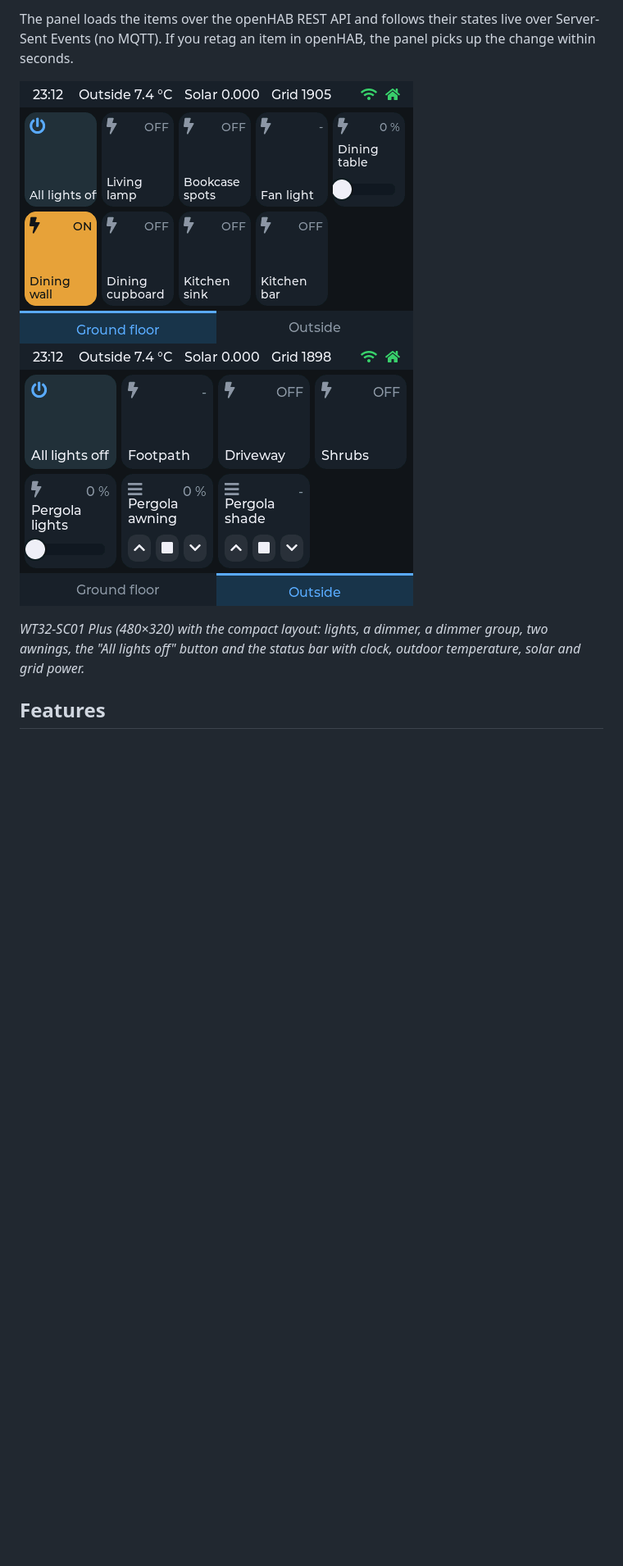
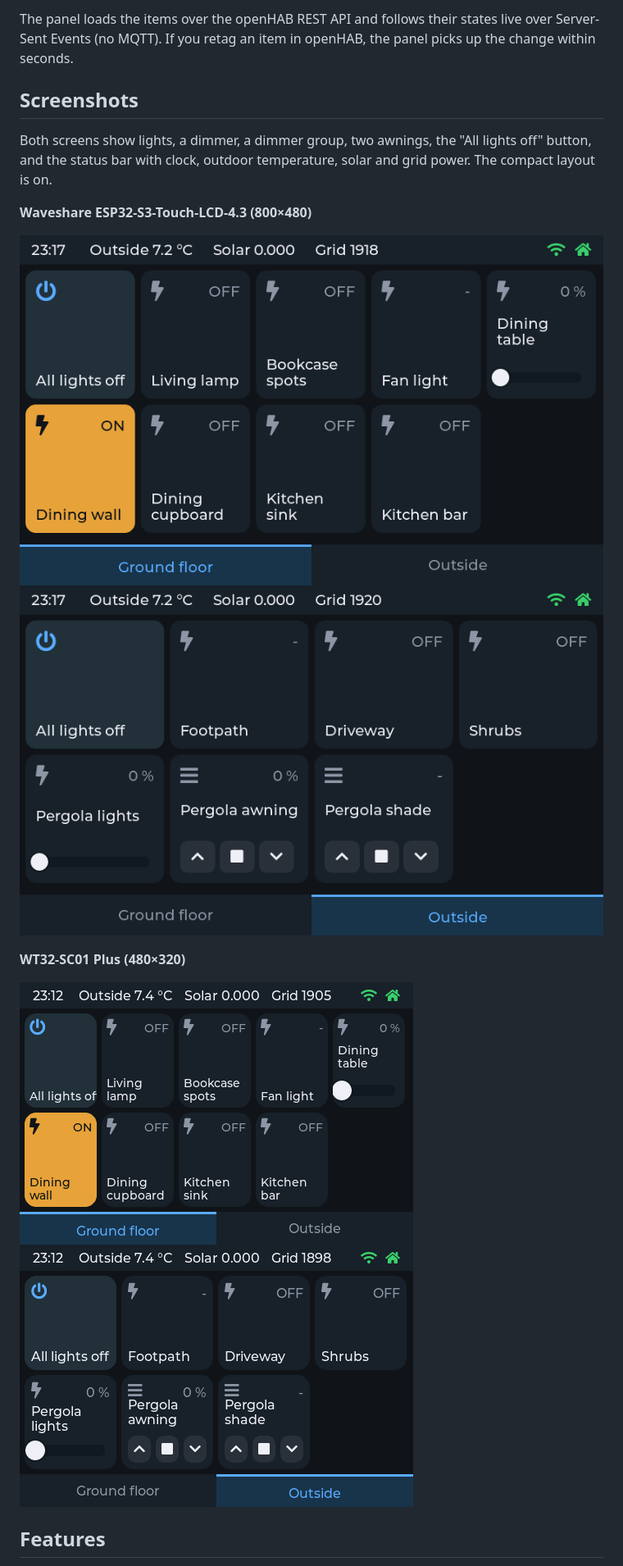
Before and after one commit to ulijoergens/oh-wallpanel, a Markdown page: README.md, the part around the change. Shown at 82% size. Rendered like a GitHub page; pictures changed too: docs/images/waveshare43-ground-floor.png (added), docs/images/waveshare43-outside.png (added); blank space fills up the shorter version.

Commit message:
README: add Waveshare 4.3" screenshots
Co-Authored-By: Claude Opus 5.5 <noreply@anthropic.com>

```diff
--- a/README.md
+++ b/README.md
@@ -11,9 +11,18 @@ You configure the panel's screens in openHAB itself, through item tags. Nothing
 
 The panel loads the items over the openHAB REST API and follows their states live over Server-Sent Events (no MQTT). If you retag an item in openHAB, the panel picks up the change within seconds.
 
-![Ground floor screen](docs/images/sc01plus-ground-floor.png) ![Outside screen](docs/images/sc01plus-outside.png)
+## Screenshots
 
-*WT32-SC01 Plus (480×320) with the compact layout: lights, a dimmer, a dimmer group, two awnings, the "All lights off" button and the status bar with clock, outdoor temperature, solar and grid power.*
+Both screens show lights, a dimmer, a dimmer group, two awnings, the "All lights off" button, and the status bar with clock, outdoor temperature, solar and grid power. The compact layout is on.
+
+**Waveshare ESP32-S3-Touch-LCD-4.3 (800×480)**
+
+![Ground floor screen on the Waveshare 4.3"](docs/images/waveshare43-ground-floor.png)
+![Outside screen on the Waveshare 4.3"](docs/images/waveshare43-outside.png)
+
+**WT32-SC01 Plus (480×320)**
+
+![Ground floor screen on the WT32-SC01 Plus](docs/images/sc01plus-ground-floor.png) ![Outside screen on the WT32-SC01 Plus](docs/images/sc01plus-outside.png)
 
 ## Features
 
```
